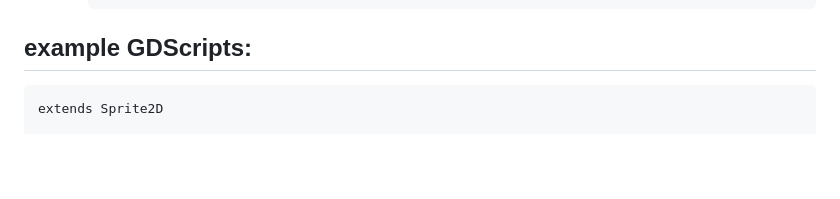
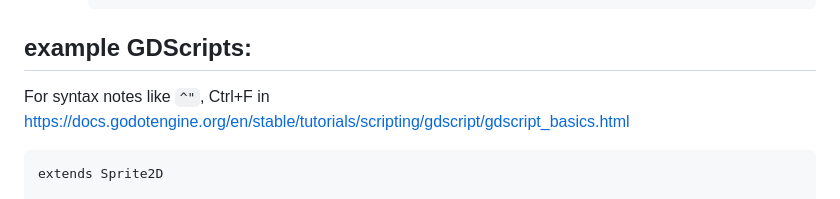
Before and after one commit to hchiam/learning-godot, a Markdown page: README.md, the part around the change. Rendered like a GitHub page; blank space fills up the shorter version.

Commit message:
GDScript syntax link

````diff
--- a/README.md
+++ b/README.md
@@ -68,6 +68,8 @@ GDScript: https://docs.godotengine.org/en/stable/tutorials/scripting/gdscript/in
     health_changed.emit(old_health, health) # technically you can pass more params but it's up to you to be consistent in code
     ```
 ## example GDScripts:
+
+For syntax notes like `^"`, Ctrl+F in https://docs.godotengine.org/en/stable/tutorials/scripting/gdscript/gdscript_basics.html
 
 ```gd
 extends Sprite2D
````
